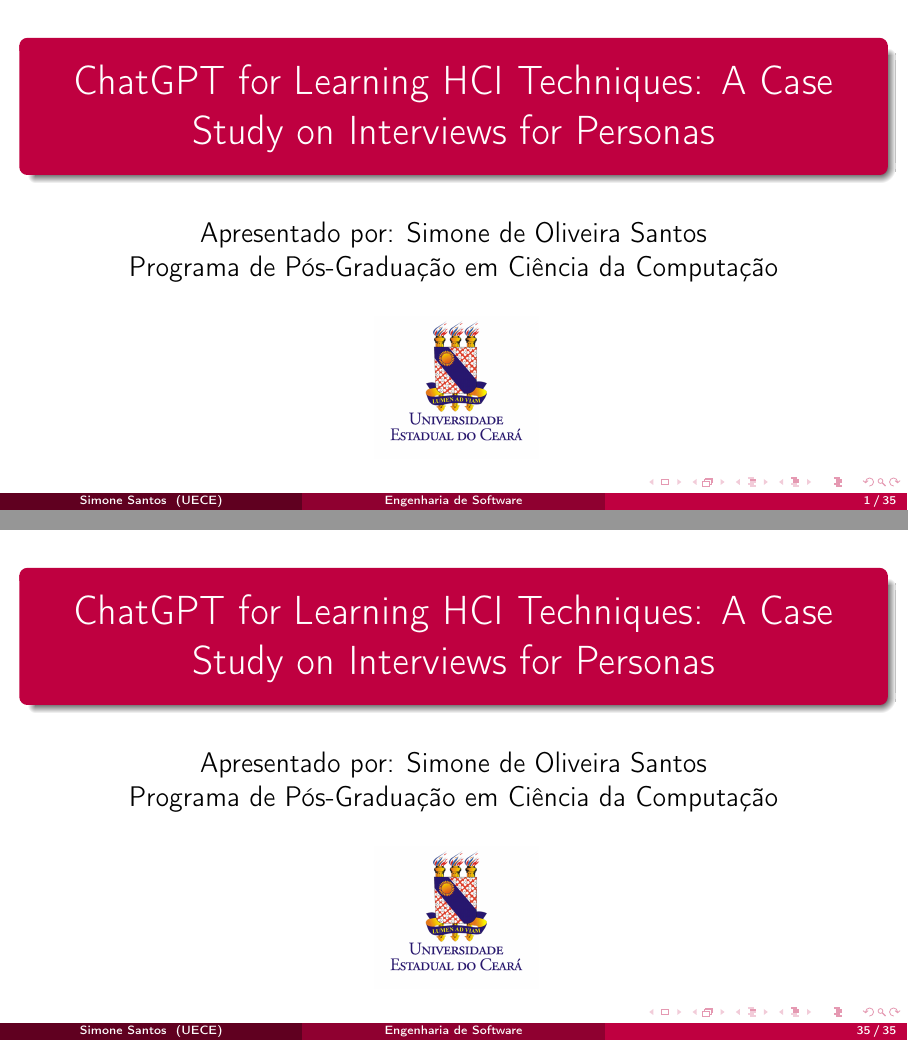
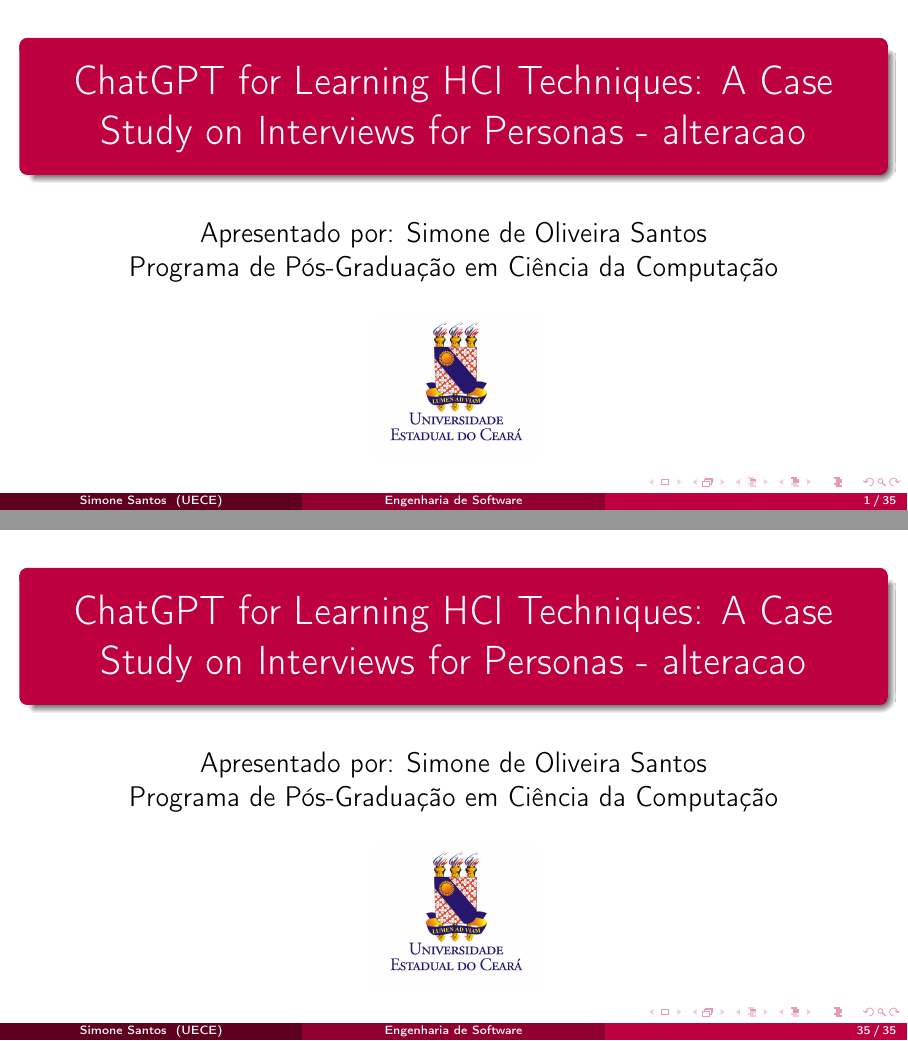
Before and after one commit to simonetrabalhos/apresentacoes, LaTeX slides (principal.tex): pages 1 and 35 of 35, joined at a grey line. Compiled offline with pdfLaTeX.

Commit message:
Pequenas alterações no texto

```diff
--- a/principal.tex
+++ b/principal.tex
@@ -36,7 +36,7 @@
 	\usefonttheme[onlymath]{serif} 	% fonte modo matematico
 }
 
-\title [Engenharia de Software]{ChatGPT for Learning HCI Techniques: A Case Study on Interviews for Personas}
+\title [Engenharia de Software]{ChatGPT for Learning HCI Techniques: A Case Study on Interviews for Personas - alteracao}
 \author[Simone Santos]{Apresentado por: Simone de Oliveira Santos\\Programa de Pós-Graduação em Ciência da Computação}
 \institute[UECE]{ \includegraphics[scale=1]{figs/logo-uece}}
 \date{}
```
